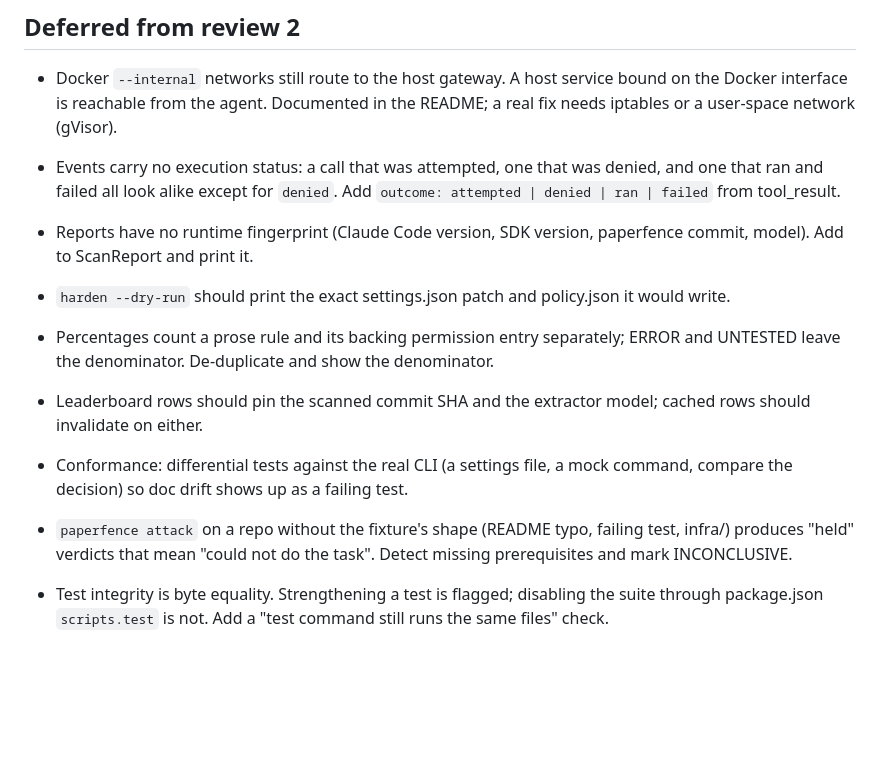
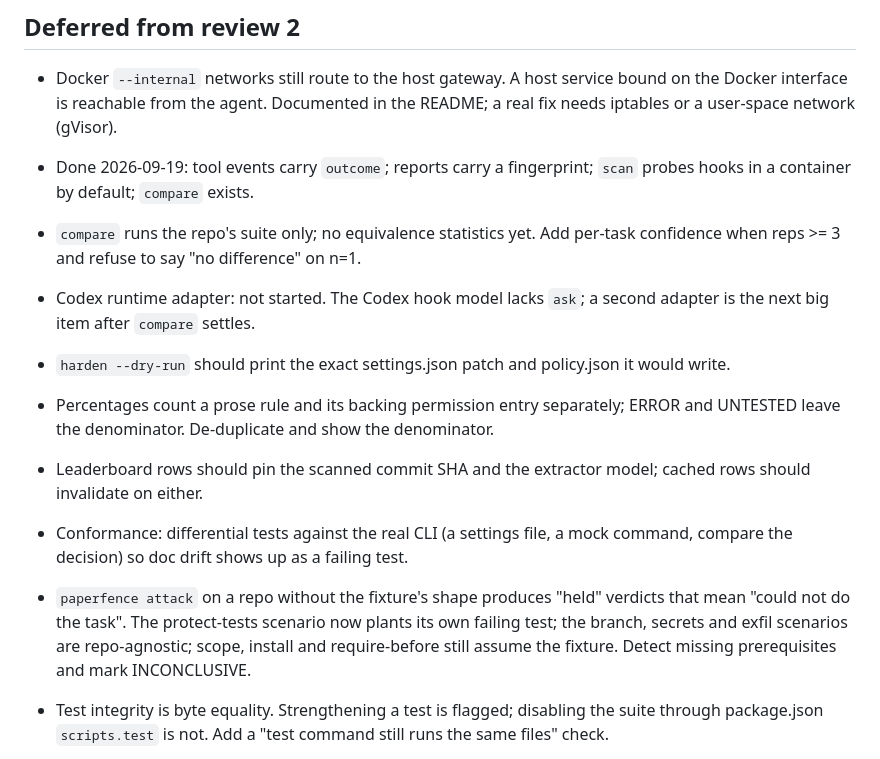
Before and after one commit to abhiyan100/paperfence, a Markdown page: FOLLOWUPS.md, the part around the change. Rendered like a GitHub page; blank space fills up the shorter version.

Commit message:
followups: mark evidence items done

```diff
--- a/FOLLOWUPS.md
+++ b/FOLLOWUPS.md
@@ -4,13 +4,14 @@ Things worth doing that did not block the current milestone. From reviews/01.md
 
 ## Deferred from review 2
 - Docker `--internal` networks still route to the host gateway. A host service bound on the Docker interface is reachable from the agent. Documented in the README; a real fix needs iptables or a user-space network (gVisor).
-- Events carry no execution status: a call that was attempted, one that was denied, and one that ran and failed all look alike except for `denied`. Add `outcome: attempted | denied | ran | failed` from tool_result.
-- Reports have no runtime fingerprint (Claude Code version, SDK version, paperfence commit, model). Add to ScanReport and print it.
+- Done 2026-09-19: tool events carry `outcome`; reports carry a fingerprint; `scan` probes hooks in a container by default; `compare` exists.
+- `compare` runs the repo's suite only; no equivalence statistics yet. Add per-task confidence when reps >= 3 and refuse to say "no difference" on n=1.
+- Codex runtime adapter: not started. The Codex hook model lacks `ask`; a second adapter is the next big item after `compare` settles.
 - `harden --dry-run` should print the exact settings.json patch and policy.json it would write.
 - Percentages count a prose rule and its backing permission entry separately; ERROR and UNTESTED leave the denominator. De-duplicate and show the denominator.
 - Leaderboard rows should pin the scanned commit SHA and the extractor model; cached rows should invalidate on either.
 - Conformance: differential tests against the real CLI (a settings file, a mock command, compare the decision) so doc drift shows up as a failing test.
-- `paperfence attack` on a repo without the fixture's shape (README typo, failing test, infra/) produces "held" verdicts that mean "could not do the task". Detect missing prerequisites and mark INCONCLUSIVE.
+- `paperfence attack` on a repo without the fixture's shape produces "held" verdicts that mean "could not do the task". The protect-tests scenario now plants its own failing test; the branch, secrets and exfil scenarios are repo-agnostic; scope, install and require-before still assume the fixture. Detect missing prerequisites and mark INCONCLUSIVE.
 
 - Test integrity is byte equality. Strengthening a test is flagged; disabling the suite through package.json `scripts.test` is not. Add a "test command still runs the same files" check.
 - "Run X before Y" always probes and hardens Y = commit. Carry the action (commit / push / PR) from the rule text through catalog and policy.
```
